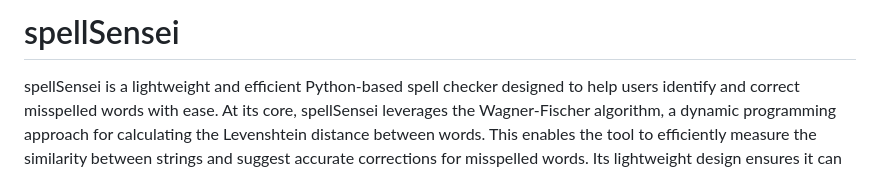
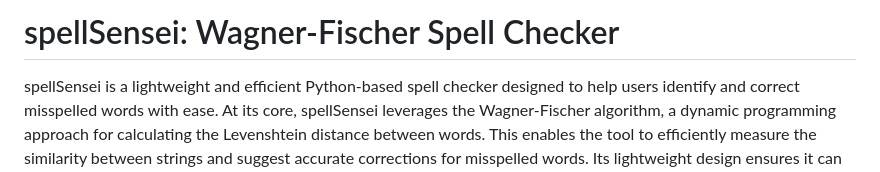
Before and after one commit to kanavgoyal898/spellSensei, a Markdown page: README.md, the part around the change. Drawn GitHub-style.

```diff
--- a/README.md
+++ b/README.md
@@ -1,4 +1,4 @@
-# spellSensei
+# spellSensei: Wagner-Fischer Spell Checker
 spellSensei is a lightweight and efficient Python-based spell checker designed to help users identify and correct misspelled words with ease. At its core, spellSensei leverages the Wagner-Fischer algorithm, a dynamic programming approach for calculating the Levenshtein distance between words. This enables the tool to efficiently measure the similarity between strings and suggest accurate corrections for misspelled words. Its lightweight design ensures it can be seamlessly integrated into various applications without compromising performance. Whether you're working on a personal project, integrating it into a larger system, or simply looking to improve text accuracy, spellSensei provides reliable and high-speed suggestions to enhance written communication.
 
 <div style="text-align: center;">
```
